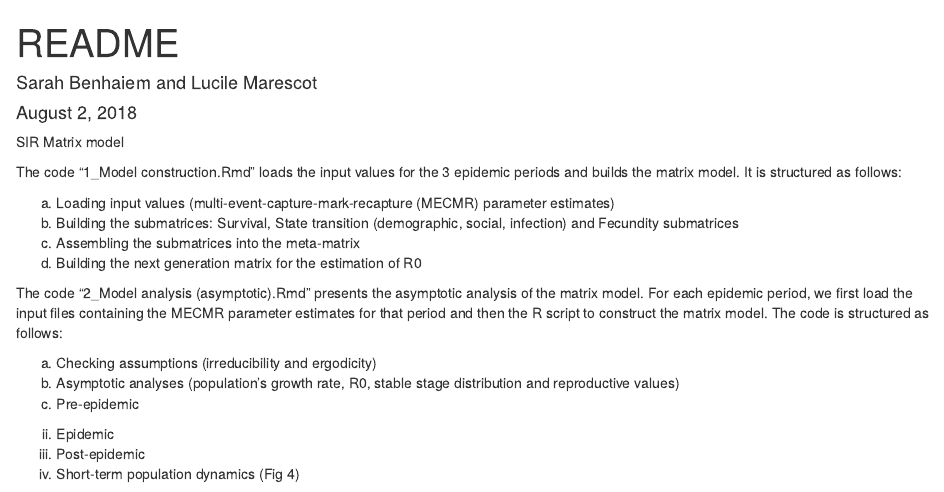
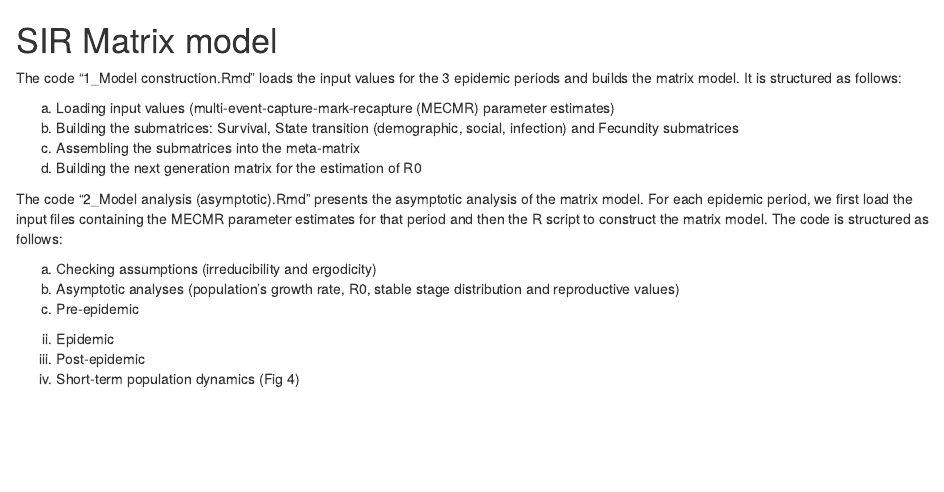
Before and after one commit to EcoDynIZW/Benhaiem_2018_CommsBio, an R Markdown document (README.Rmd): the page in a window 1100 px wide, from its top. Rendered offline with R 4.5, knitr and Pandoc, with nearby package versions; both versions are drawn in the output format of the newer one.

Commit message:
:pencil: update readme

```diff
--- a/README.Rmd
+++ b/README.Rmd
@@ -1,4 +0,0 @@
----
-title: "README"
-author: "Sarah Benhaiem and Lucile Marescot"
-date: "August 2, 2018"
@@ -10,4 +1,4 @@ output:
-SIR Matrix model
+# SIR Matrix model
 
 The code "1_Model construction.Rmd" loads the input values for the 3 epidemic periods and builds the matrix model. It is structured as follows:
 
```
Also changed, not shown: README.Rmd (5 more changed lines).
